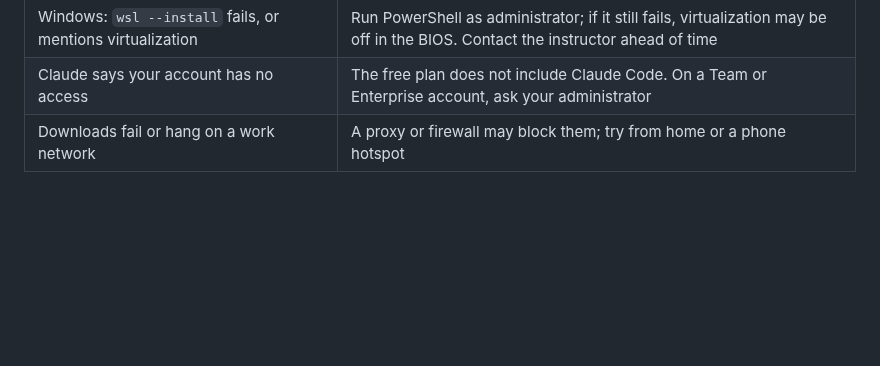
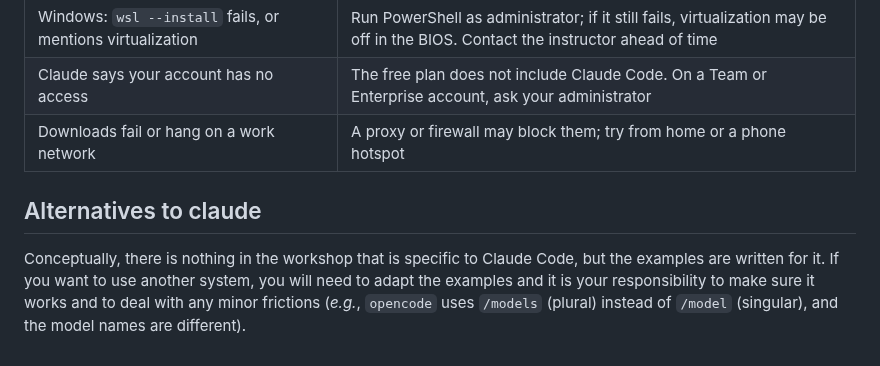
Before and after one commit to luispedro/vibe-workshops, a Markdown page: 1__intro/pre-workshop-checklist.md, the part around the change. Drawn GitHub-style; blank space fills up the shorter version.

Commit message:
MIN Note on using other systems

```diff
--- a/1__intro/pre-workshop-checklist.md
+++ b/1__intro/pre-workshop-checklist.md
@@ -181,3 +181,12 @@ reply, then type `/exit` to quit.
 | Windows: `wsl --install` fails, or mentions virtualization        | Run PowerShell as administrator; if it still fails, virtualization may be off in the BIOS. Contact the instructor ahead of time |
 | Claude says your account has no access                            | The free plan does not include Claude Code. On a Team or Enterprise account, ask your administrator                       |
 | Downloads fail or hang on a work network                          | A proxy or firewall may block them; try from home or a phone hotspot                                                      |
+
+
+## Alternatives to claude
+
+Conceptually, there is nothing in the workshop that is specific to Claude Code,
+but the examples are written for it. If you want to use another system, you
+will need to adapt the examples and it is your responsibility to make sure it
+works and to deal with any minor frictions (_e.g._, `opencode` uses `/models`
+(plural) instead of `/model` (singular), and the model names are different).
```
